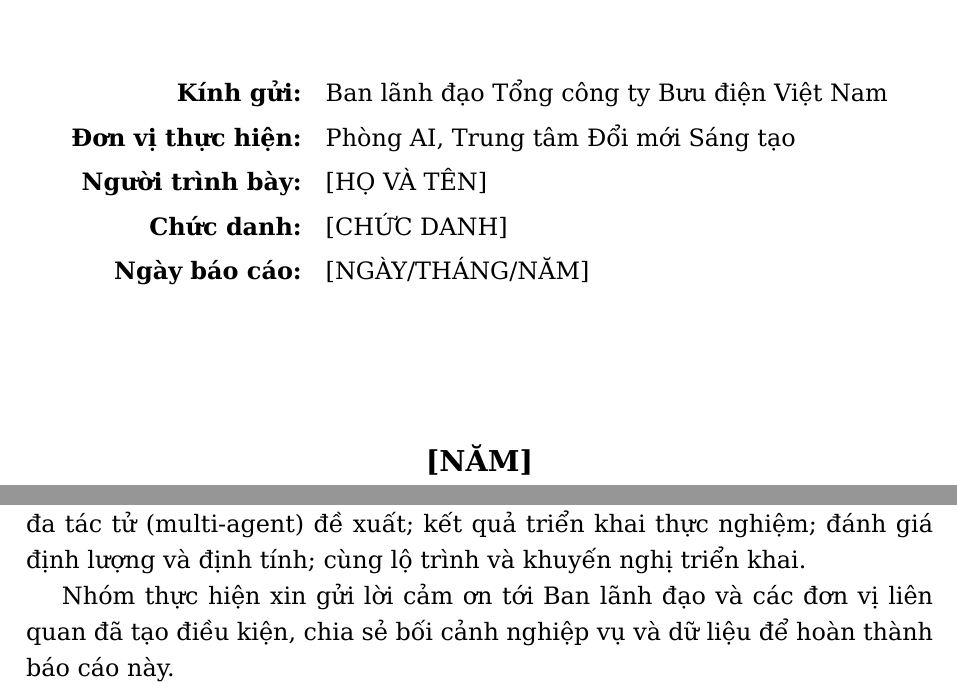
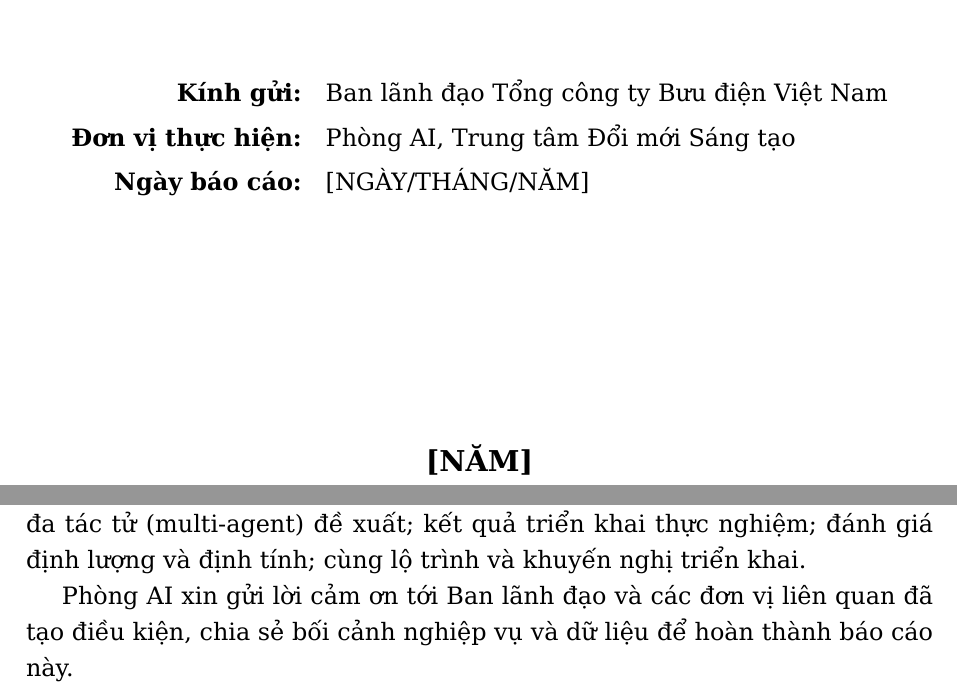
Before and after one commit to bahung123/NCKH-LAB-AI, a LaTeX document (main.tex, which reads chapters/00-frontmatter.tex): two parts of pages 1 and 2 of 60, joined at a grey line, cut so that both start at the same text. Compiled offline with XeLaTeX.

Commit message:
docs: báo cáo của tập thể Phòng AI, bỏ thông tin cá nhân

```diff
--- a/chapters/00-frontmatter.tex
+++ b/chapters/00-frontmatter.tex
@@ -19,8 +19,6 @@
 \begin{tabular}{rl}
 \textbf{Kính gửi:} & Ban lãnh đạo Tổng công ty Bưu điện Việt Nam \\[0.15cm]
 \textbf{Đơn vị thực hiện:} & Phòng AI, Trung tâm Đổi mới Sáng tạo \\[0.15cm]
-\textbf{Người trình bày:} & [HỌ VÀ TÊN] \\[0.15cm]
-\textbf{Chức danh:} & [CHỨC DANH] \\[0.15cm]
 \textbf{Ngày báo cáo:} & [NGÀY/THÁNG/NĂM] \\[0.15cm]
 \end{tabular}
 
@@ -43,7 +41,7 @@
 RAG và fine-tuning; kiến trúc hệ thống đa tác tử (multi-agent) đề xuất; kết quả triển khai
 thực nghiệm; đánh giá định lượng và định tính; cùng lộ trình và khuyến nghị triển khai.
 
-Nhóm thực hiện xin gửi lời cảm ơn tới Ban lãnh đạo và các đơn vị liên quan đã tạo điều kiện,
+Phòng AI xin gửi lời cảm ơn tới Ban lãnh đạo và các đơn vị liên quan đã tạo điều kiện,
 chia sẻ bối cảnh nghiệp vụ và dữ liệu để hoàn thành báo cáo này.
 
 \vspace{1cm}
```
Also changed, not shown: final/bao-cao-rag-finetuning-vnpost.pdf, chapters/00-frontmatter.tex (3 more changed lines).
